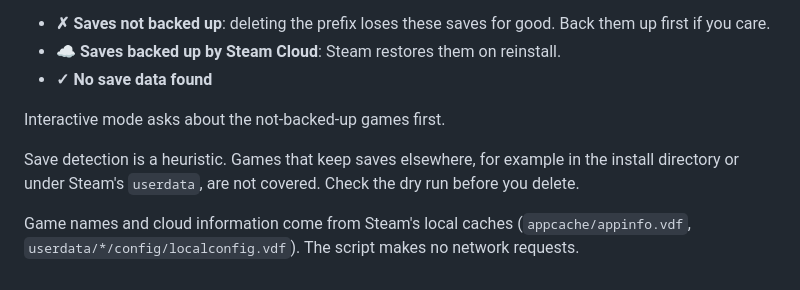
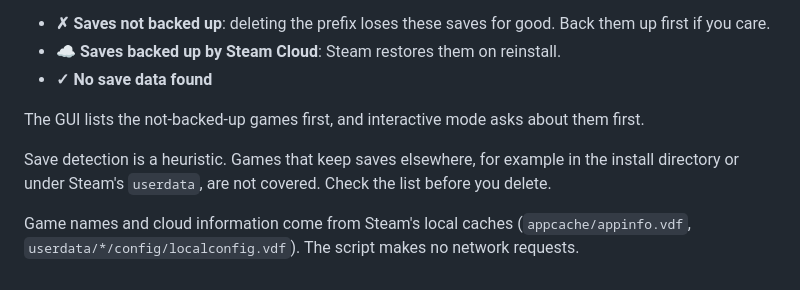
Before and after one commit to arturaz/steam-compatdata-cleanup, a Markdown page: README.md, the part around one of its changes. Drawn GitHub-style.

```diff
--- a/README.md
+++ b/README.md
@@ -46,10 +71,10 @@ of three groups:
 - **☁ Saves backed up by Steam Cloud**: Steam restores them on reinstall.
 - **✓ No save data found**
 
-Interactive mode asks about the not-backed-up games first.
+The GUI lists the not-backed-up games first, and interactive mode asks about them first.
 
 Save detection is a heuristic. Games that keep saves elsewhere, for example in the install directory or under
-Steam's `userdata`, are not covered. Check the dry run before you delete.
+Steam's `userdata`, are not covered. Check the list before you delete.
 
 Game names and cloud information come from Steam's local caches (`appcache/appinfo.vdf`,
 `userdata/*/config/localconfig.vdf`). The script makes no network requests.
```
Also changed, not shown: other parts of README.md (+30 -5 lines), docs/screenshot.png (added), 1 other file.
